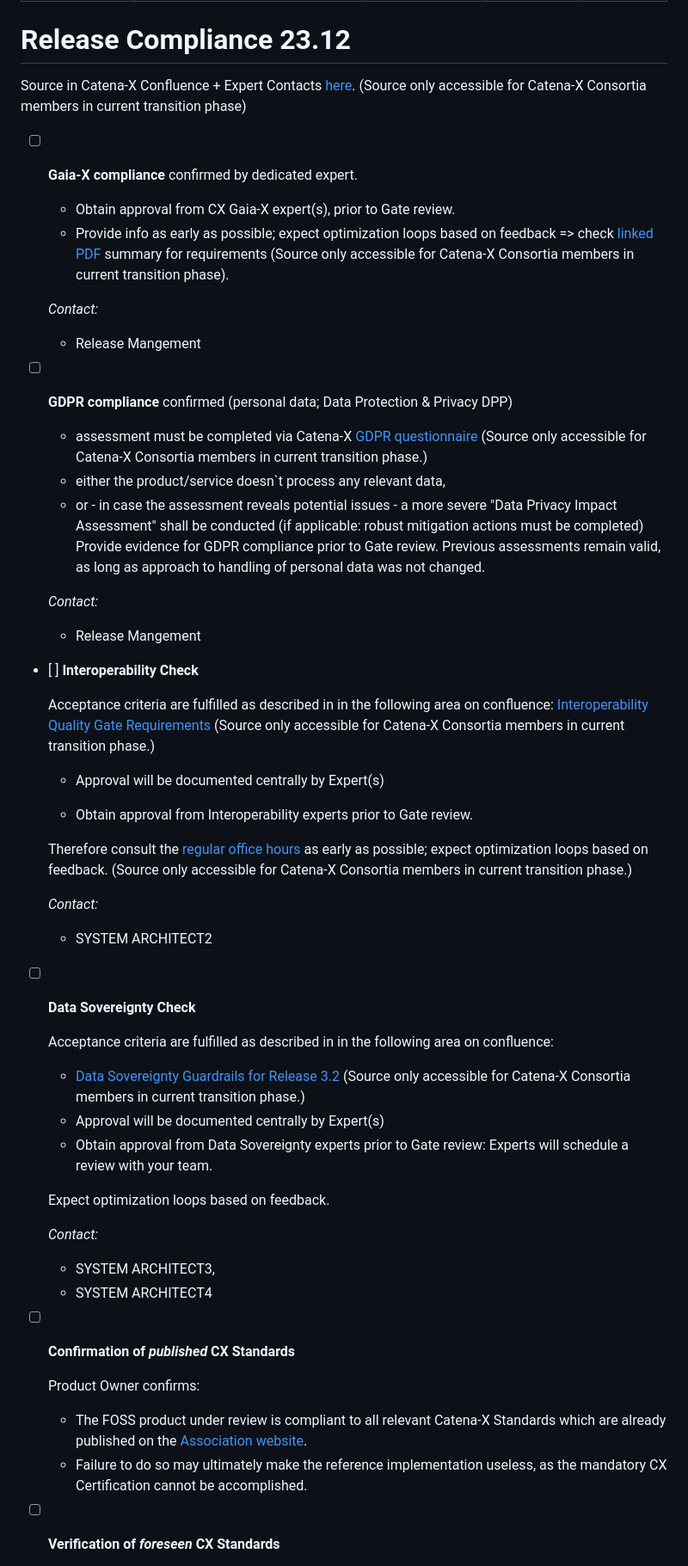
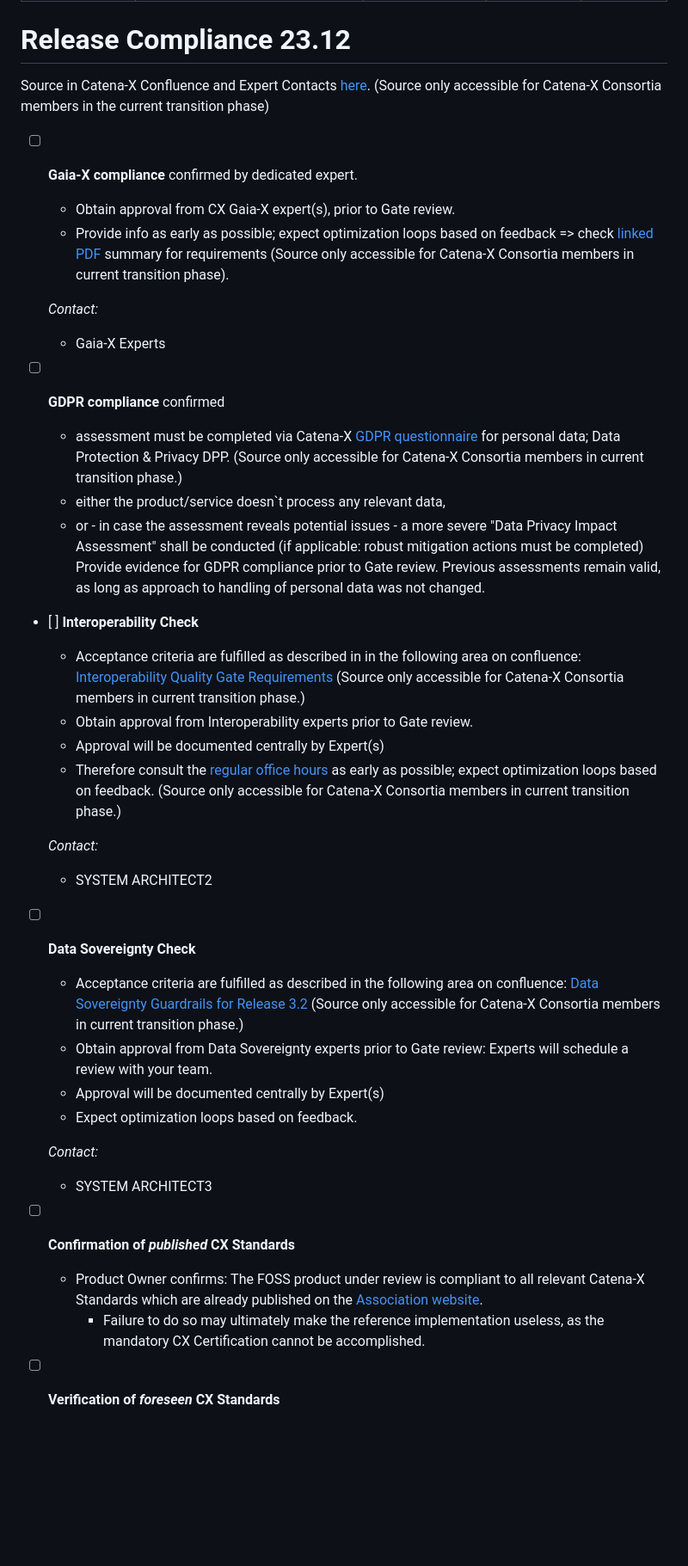
Before and after one commit to eclipse-tractusx/sig-release, a Markdown page: .github/ISSUE_TEMPLATE/Release_23.12_FOSS_ComplianceTemplate.md, the part around one of its changes. Shown at 86% size. Rendered like a GitHub page; blank space fills up the shorter version.

```diff
--- a/.github/ISSUE_TEMPLATE/Release_23.12_FOSS_ComplianceTemplate.md
+++ b/.github/ISSUE_TEMPLATE/Release_23.12_FOSS_ComplianceTemplate.md
@@ -13,7 +13,7 @@ Checkout the repository README for process description.
 
 # Release Compliance 23.12
 
-Source in Catena-X Confluence + Expert Contacts [here](https://confluence.catena-x.net/x/DOZkBQ). (Source only accessible for Catena-X Consortia members in current transition phase)
+Source in Catena-X Confluence and Expert Contacts [here](https://confluence.catena-x.net/x/DOZkBQ). (Source only accessible for Catena-X Consortia members in the current transition phase)
 
 - [ ] **Gaia-X compliance** confirmed by dedicated expert.
   - Obtain approval from CX Gaia-X expert(s), prior to Gate review.
@@ -21,50 +21,39 @@ Source in Catena-X Confluence + Expert Contacts [here](https://confluence.catena
   => check [linked PDF](https://confluence.catena-x.net/download/attachments/90498572/SD_Data_for_Onboarding.pdf?version=1&modificationDate=1690457195303&api=v2) summary for requirements (Source only accessible for Catena-X Consortia members in current transition phase).
 
   _Contact:_
-     - Release Mangement
+     - Gaia-X Experts
 
 - [ ] **GDPR compliance** confirmed
-  (personal data; Data Protection & Privacy DPP)
-  - assessment must be completed via Catena-X [GDPR questionnaire](https://confluence.catena-x.net/download/attachments/90498572/Catena-X%20GDPR%20Declaration%20and%20Requirements_V3.xlsx?version=1&modificationDate=1690457195339&api=v2) (Source only accessible for Catena-X Consortia members in current transition phase.)
+
+  - assessment must be completed via Catena-X [GDPR questionnaire](https://confluence.catena-x.net/download/attachments/90498572/Catena-X%20GDPR%20Declaration%20and%20Requirements_V3.xlsx?version=1&modificationDate=1690457195339&api=v2) for personal data; Data Protection & Privacy DPP. (Source only accessible for Catena-X Consortia members in current transition phase.)
   - either the product/service doesn`t process any relevant data,
   - or - in case the assessment reveals potential issues - a more severe "Data Privacy Impact Assessment" shall be conducted (if applicable: robust mitigation actions must be completed)
   Provide evidence for GDPR compliance prior to Gate review. Previous assessments remain valid, as long as approach to handling of personal data was not changed.
 
-   _Contact:_
-     - Release Mangement
-
 - [ ] **Interoperability Check**
 
-  Acceptance criteria are fulfilled as described in in the following area on confluence: [Interoperability Quality Gate Requirements](https://confluence.catena-x.net/x/DkwjB) (Source only accessible for Catena-X Consortia members in current transition phase.)
-
+  - Acceptance criteria are fulfilled as described in in the following area on confluence: [Interoperability Quality Gate Requirements](https://confluence.catena-x.net/x/DkwjB) (Source only accessible for Catena-X Consortia members in current transition phase.)
+  - Obtain approval from Interoperability experts prior to Gate review.
   - Approval will be documented centrally by Expert(s)
-
-  - Obtain approval from Interoperability experts prior to Gate review.
-
-  Therefore consult the [regular office hours](https://confluence.catena-x.net/x/fzkAAQ) as early as possible; expect optimization loops based on feedback. (Source only accessible for Catena-X Consortia members in current transition phase.)
+  - Therefore consult the [regular office hours](https://confluence.catena-x.net/x/fzkAAQ) as early as possible; expect optimization loops based on feedback. (Source only accessible for Catena-X Consortia members in current transition phase.)
 
   _Contact:_
     - SYSTEM ARCHITECT2
 
 - [ ] **Data Sovereignty Check**
 
-  Acceptance criteria are fulfilled as described in in the following area on confluence:
-  - [Data Sovereignty Guardrails for Release 3.2](https://confluence.catena-x.net/x/qPTeB) (Source only accessible for Catena-X Consortia members in current transition phase.)
+  - Acceptance criteria are fulfilled as described in the following area on confluence: [Data Sovereignty Guardrails for Release 3.2](https://confluence.catena-x.net/x/qPTeB) (Source only accessible for Catena-X Consortia members in current transition phase.)
+  - Obtain approval from Data Sovereignty experts prior to Gate review: Experts will schedule a review with your team.
   - Approval will be documented centrally by Expert(s)
-  - Obtain approval from Data Sovereignty experts prior to Gate review: Experts will schedule a review with your team.
-
-  Expect optimization loops based on feedback.
+  - Expect optimization loops based on feedback.
 
   _Contact:_
-    - SYSTEM ARCHITECT3,
-    - SYSTEM ARCHITECT4
+    - SYSTEM ARCHITECT3
 
 - [ ] **Confirmation of _published_ CX Standards**
 
-  Product Owner confirms:
-
-  - The FOSS product under review is compliant to all relevant Catena-X Standards which are already published on the [Association website](https://catena-x.net/de/standard-library).
-  - Failure to do so may ultimately make the reference implementation useless, as the mandatory CX Certification cannot be accomplished.
+  - Product Owner confirms: The FOSS product under review is compliant to all relevant Catena-X Standards which are already published on the [Association website](https://catena-x.net/de/standard-library).
+    - Failure to do so may ultimately make the reference implementation useless, as the mandatory CX Certification cannot be accomplished.
 
 - [ ] **Verification of _foreseen_ CX Standards**
 
```
Also changed, not shown: other parts of .github/ISSUE_TEMPLATE/Release_23.12_FOSS_ComplianceTemplate.md (+2 -4 lines).
